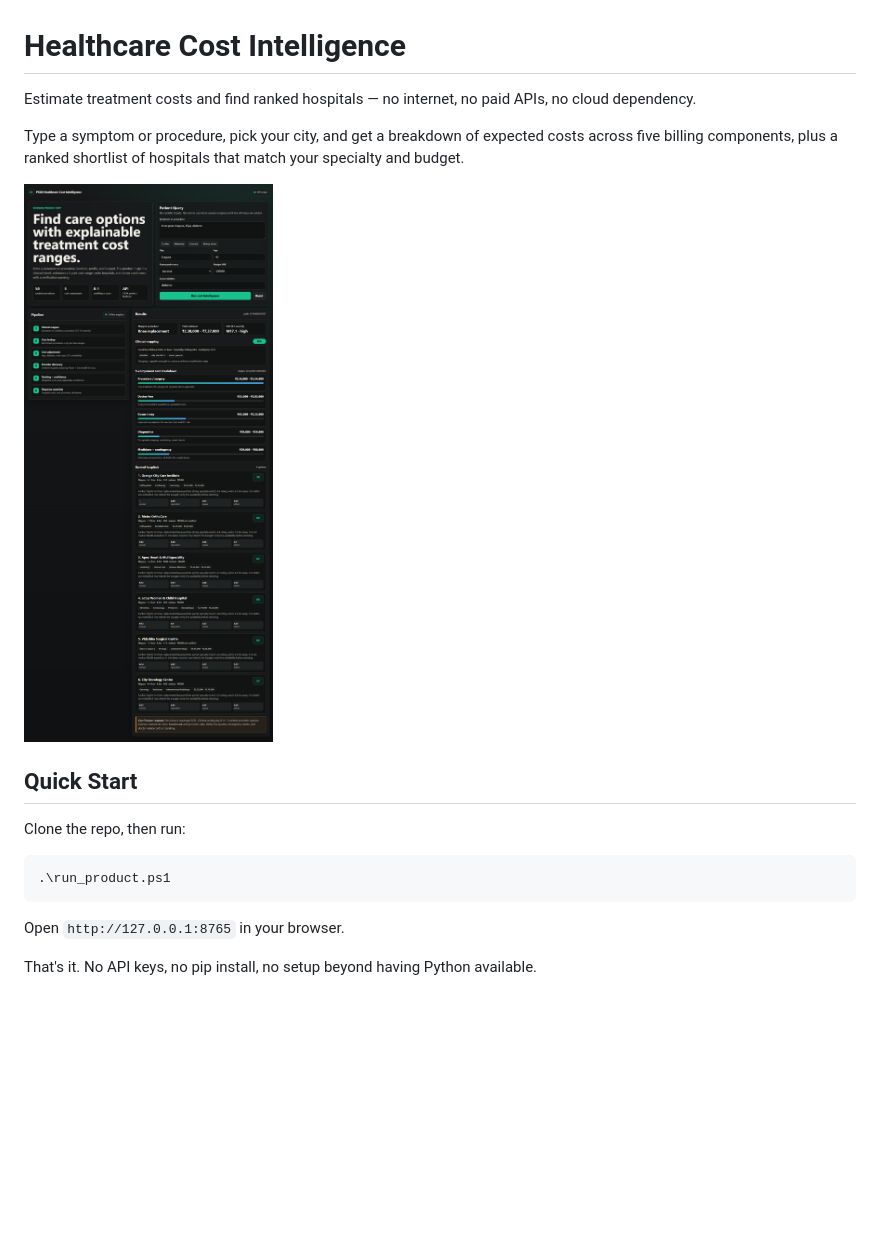
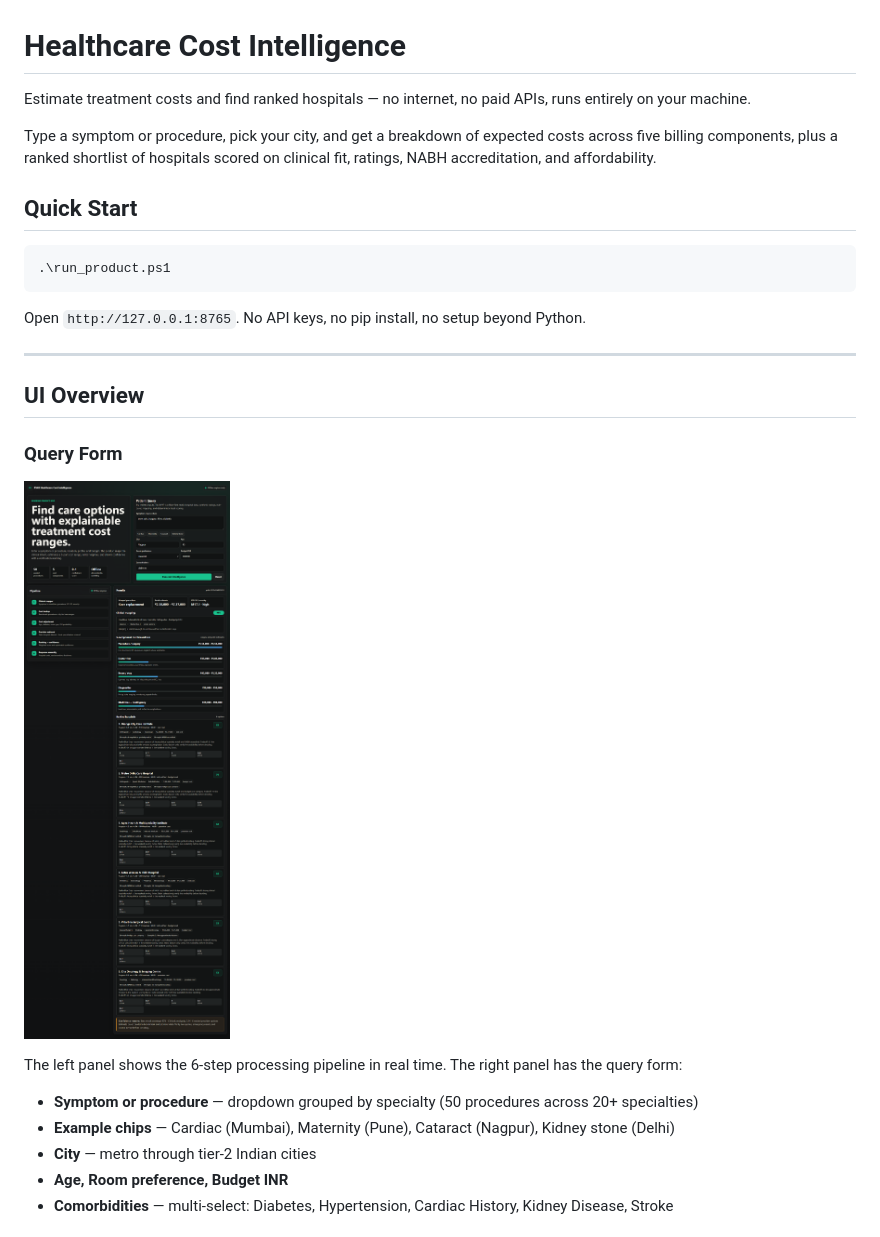
Before and after one commit to shubhkapoor0904/Healthcare-Cost-Intelligence, a Markdown page: README.md, the part around one of its changes. Drawn GitHub-style; blank space fills up the shorter version.

````diff
--- a/README.md
+++ b/README.md
@@ -1,19 +1,30 @@
 # Healthcare Cost Intelligence
 
-Estimate treatment costs and find ranked hospitals — no internet, no paid APIs, no cloud dependency.
+Estimate treatment costs and find ranked hospitals — no internet, no paid APIs, runs entirely on your machine.
 
-Type a symptom or procedure, pick your city, and get a breakdown of expected costs across five billing components, plus a ranked shortlist of hospitals that match your specialty and budget.
-
-![Desktop view](docs/product-desktop.png)
+Type a symptom or procedure, pick your city, and get a breakdown of expected costs across five billing components, plus a ranked shortlist of hospitals scored on clinical fit, ratings, NABH accreditation, and affordability.
 
 ## Quick Start
-
-Clone the repo, then run:
 
 ```powershell
 .\run_product.ps1
 ```
 
-Open `http://127.0.0.1:8765` in your browser.
+Open `http://127.0.0.1:8765`. No API keys, no pip install, no setup beyond Python.
 
-That's it. No API keys, no pip install, no setup beyond having Python available.
+---
+
+## UI Overview
+
+### Query Form
+
+![Query form](docs/product-dataset-desktop.png)
+
+The left panel shows the 6-step processing pipeline in real time. The right panel has the query form:
+
+- **Symptom or procedure** — dropdown grouped by specialty (50 procedures across 20+ specialties)
+- **Example chips** — Cardiac (Mumbai), Maternity (Pune), Cataract (Nagpur), Kidney stone (Delhi)
+- **City** — metro through tier-2 Indian cities
+- **Age, Room preference, Budget INR**
+- **Comorbidities** — multi-select: Diabetes, Hypertension, Cardiac History, Kidney Disease, Stroke
+
````
Also changed, not shown: other parts of README.md (+51 -29 lines).
